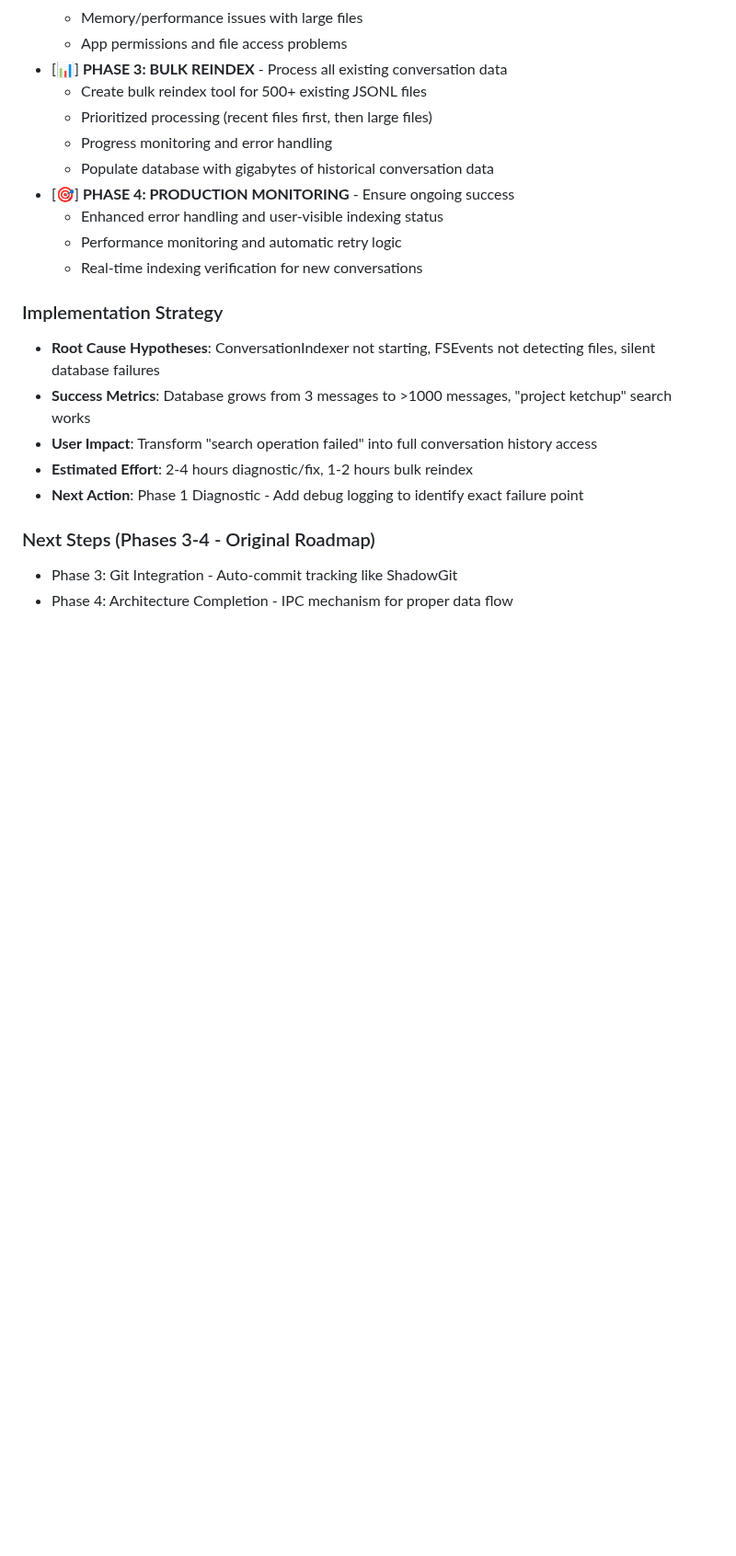
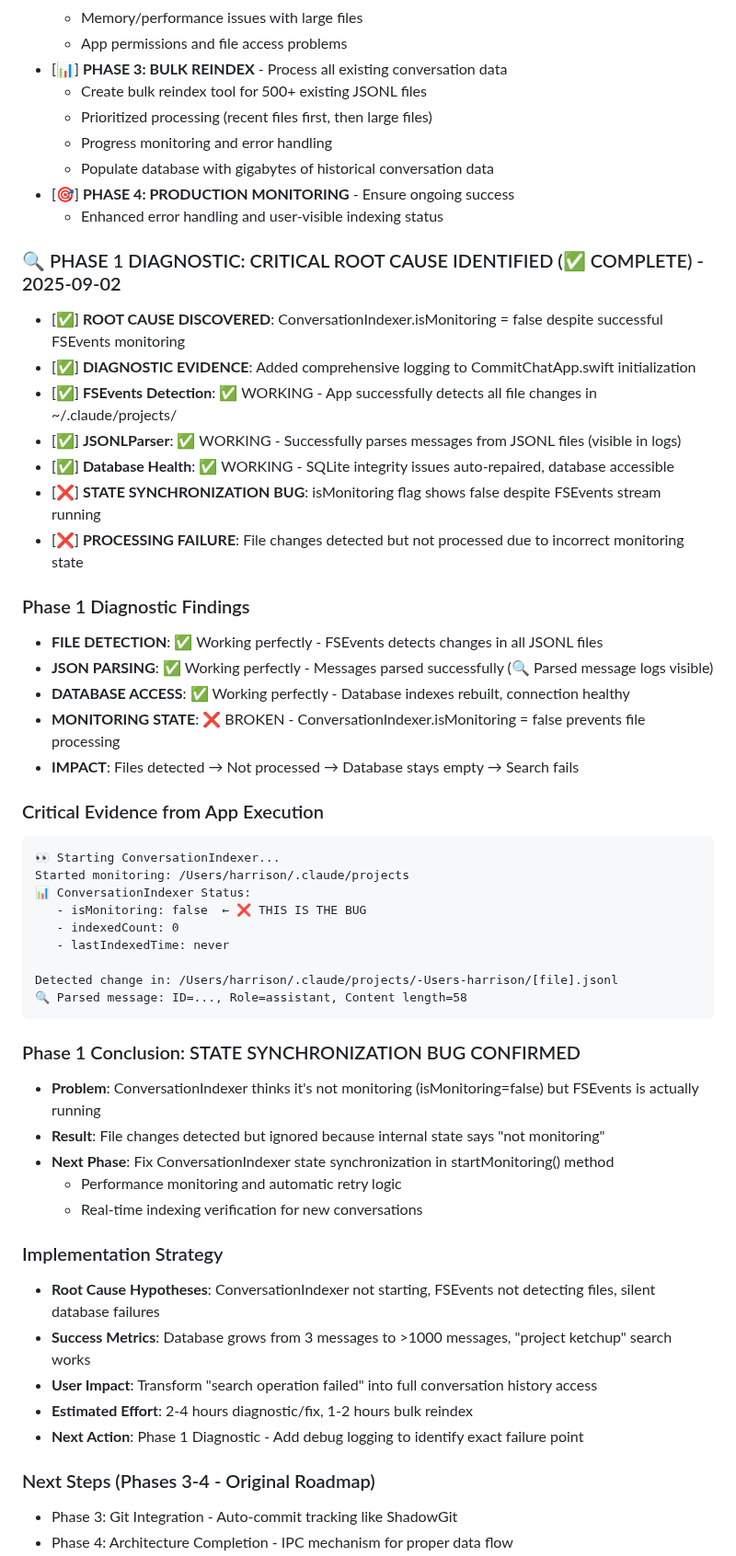
Before and after one commit to blueman82/devmind, a Markdown page: CHANGELOG.md, the part around the change. Shown at 92% size. GitHub-like rendering; blank space fills up the shorter version.

Commit message:
Modify CHANGELOG.md (documentation) • Tool: Edit • Timestamp: 2025-09-02 13:16:48

````diff
--- a/CHANGELOG.md
+++ b/CHANGELOG.md
@@ -197,6 +197,40 @@ All notable changes to the AI Memory App project will be documented in this file
   - Populate database with gigabytes of historical conversation data
 - [🎯] **PHASE 4: PRODUCTION MONITORING** - Ensure ongoing success
   - Enhanced error handling and user-visible indexing status
+
+### 🔍 PHASE 1 DIAGNOSTIC: CRITICAL ROOT CAUSE IDENTIFIED (✅ COMPLETE) - 2025-09-02
+- [✅] **ROOT CAUSE DISCOVERED**: ConversationIndexer.isMonitoring = false despite successful FSEvents monitoring
+- [✅] **DIAGNOSTIC EVIDENCE**: Added comprehensive logging to CommitChatApp.swift initialization
+- [✅] **FSEvents Detection**: ✅ WORKING - App successfully detects all file changes in ~/.claude/projects/
+- [✅] **JSONLParser**: ✅ WORKING - Successfully parses messages from JSONL files (visible in logs)
+- [✅] **Database Health**: ✅ WORKING - SQLite integrity issues auto-repaired, database accessible
+- [❌] **STATE SYNCHRONIZATION BUG**: isMonitoring flag shows false despite FSEvents stream running
+- [❌] **PROCESSING FAILURE**: File changes detected but not processed due to incorrect monitoring state
+
+### Phase 1 Diagnostic Findings
+- **FILE DETECTION**: ✅ Working perfectly - FSEvents detects changes in all JSONL files
+- **JSON PARSING**: ✅ Working perfectly - Messages parsed successfully (🔍 Parsed message logs visible)
+- **DATABASE ACCESS**: ✅ Working perfectly - Database indexes rebuilt, connection healthy
+- **MONITORING STATE**: ❌ BROKEN - ConversationIndexer.isMonitoring = false prevents file processing
+- **IMPACT**: Files detected → Not processed → Database stays empty → Search fails
+
+### Critical Evidence from App Execution
+```
+👀 Starting ConversationIndexer...
+Started monitoring: /Users/harrison/.claude/projects
+📊 ConversationIndexer Status:
+   - isMonitoring: false  ← ❌ THIS IS THE BUG
+   - indexedCount: 0
+   - lastIndexedTime: never
+
+Detected change in: /Users/harrison/.claude/projects/-Users-harrison/[file].jsonl
+🔍 Parsed message: ID=..., Role=assistant, Content length=58
+```
+
+### Phase 1 Conclusion: STATE SYNCHRONIZATION BUG CONFIRMED
+- **Problem**: ConversationIndexer thinks it's not monitoring (isMonitoring=false) but FSEvents is actually running
+- **Result**: File changes detected but ignored because internal state says "not monitoring"
+- **Next Phase**: Fix ConversationIndexer state synchronization in startMonitoring() method
   - Performance monitoring and automatic retry logic
   - Real-time indexing verification for new conversations
 
````
